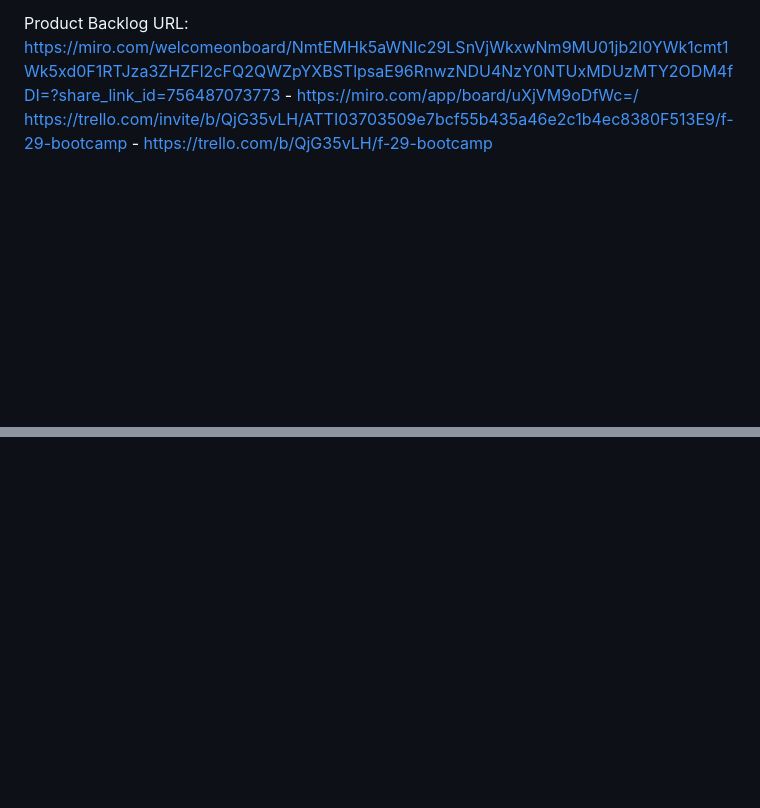
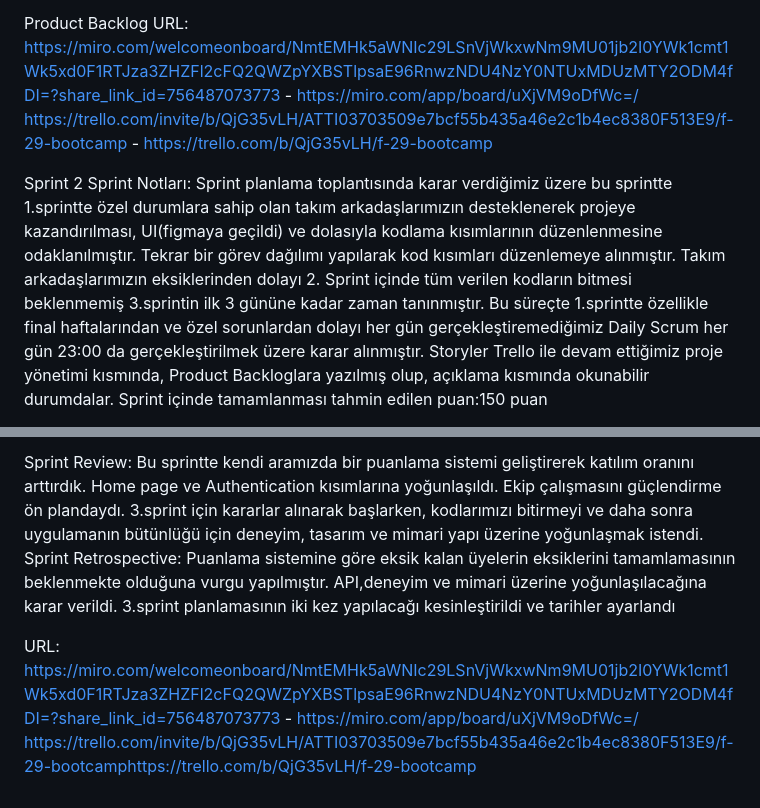
Before and after one commit to F-29-BOOTCAMP/patheern, a Markdown page: README.md, 2 parts joined by grey strips. Rendered like a GitHub page; blank space fills up the shorter version.

```diff
--- a/README.md
+++ b/README.md
@@ -124,3 +80,18 @@ Sprint Retrospective:
 Product Backlog URL:
 https://miro.com/welcomeonboard/NmtEMHk5aWNIc29LSnVjWkxwNm9MU01jb2I0YWk1cmt1Wk5xd0F1RTJza3ZHZFl2cFQ2QWZpYXBSTlpsaE96RnwzNDU4NzY0NTUxMDUzMTY2ODM4fDI=?share_link_id=756487073773      -      https://miro.com/app/board/uXjVM9oDfWc=/
 https://trello.com/invite/b/QjG35vLH/ATTI03703509e7bcf55b435a46e2c1b4ec8380F513E9/f-29-bootcamp    -   https://trello.com/b/QjG35vLH/f-29-bootcamp
+
+
+
+
+
+
+
+
+
+
+
+Sprint 2
+Sprint Notları: Sprint planlama toplantısında karar verdiğimiz üzere bu sprintte 1.sprintte özel durumlara sahip olan takım arkadaşlarımızın desteklenerek projeye kazandırılması, UI(figmaya geçildi) ve dolasıyla kodlama kısımlarının düzenlenmesine odaklanılmıştır. Tekrar bir görev dağılımı yapılarak kod kısımları düzenlemeye alınmıştır. Takım arkadaşlarımızın eksiklerinden dolayı 2. Sprint içinde tüm verilen kodların bitmesi beklenmemiş 3.sprintin ilk 3 gününe kadar zaman tanınmıştır. Bu süreçte 1.sprintte özellikle final haftalarından ve özel sorunlardan dolayı her gün gerçekleştiremediğimiz Daily Scrum her gün 23:00 da gerçekleştirilmek üzere karar alınmıştır. Storyler Trello ile devam ettiğimiz proje yönetimi kısmında, Product Backloglara yazılmış olup, açıklama kısmında okunabilir durumdalar.
+Sprint içinde tamamlanması tahmin edilen puan:150 puan
+
@@ -126,0 +131,6 @@ https://trello.com/invite/b/QjG35vLH/ATTI03703509e7bcf55b435a46e2c1b4ec8380F513E
+Sprint Review: Bu sprintte kendi aramızda bir puanlama sistemi geliştirerek katılım oranını arttırdık. Home page ve Authentication kısımlarına yoğunlaşıldı. Ekip çalışmasını güçlendirme ön plandaydı. 3.sprint için kararlar alınarak başlarken, kodlarımızı bitirmeyi ve daha sonra uygulamanın bütünlüğü için deneyim, tasarım ve mimari yapı üzerine yoğunlaşmak istendi.
+Sprint Retrospective: Puanlama sistemine göre eksik kalan üyelerin eksiklerini tamamlamasının beklenmekte olduğuna vurgu yapılmıştır.
+API,deneyim ve mimari üzerine yoğunlaşılacağına karar verildi.
+3.sprint planlamasının iki kez yapılacağı kesinleştirildi ve tarihler ayarlandı
+
+URL: https://miro.com/welcomeonboard/NmtEMHk5aWNIc29LSnVjWkxwNm9MU01jb2I0YWk1cmt1Wk5xd0F1RTJza3ZHZFl2cFQ2QWZpYXBSTlpsaE96RnwzNDU4NzY0NTUxMDUzMTY2ODM4fDI=?share_link_id=756487073773 - https://miro.com/app/board/uXjVM9oDfWc=/ https://trello.com/invite/b/QjG35vLH/ATTI03703509e7bcf55b435a46e2c1b4ec8380F513E9/f-29-bootcamphttps://trello.com/b/QjG35vLH/f-29-bootcamp
```
Also changed, not shown: other parts of README.md (+53 -64 lines).
